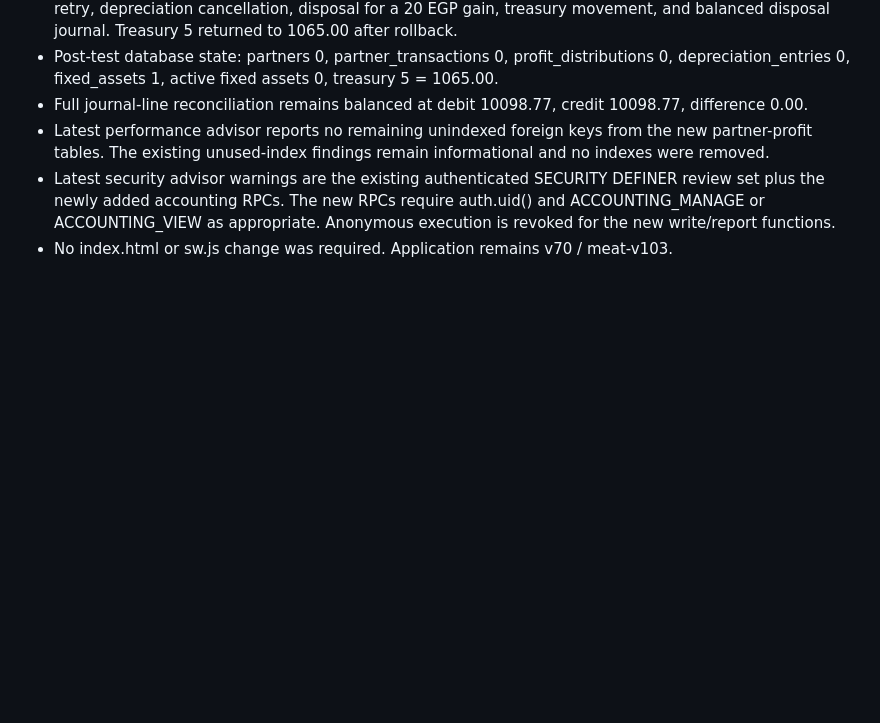
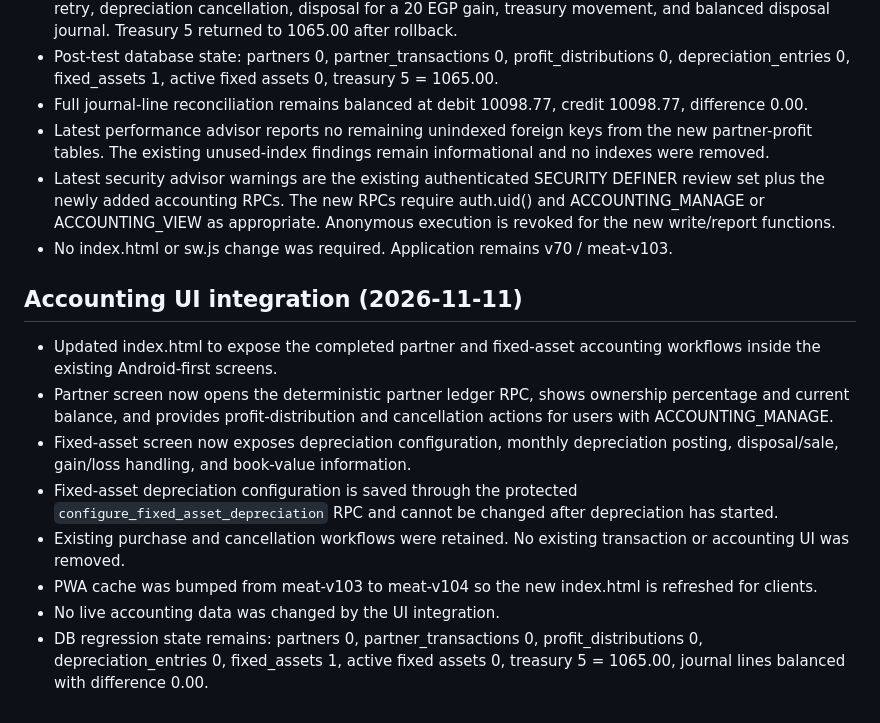
Before and after one commit to evramman-dev/MeatManagement, a Markdown page: QA_LOT_TRACEABILITY_2026-11-11.md, the part around the change. GitHub-like rendering; blank space fills up the shorter version.

Commit message:
docs: record accounting UI integration

```diff
--- a/QA_LOT_TRACEABILITY_2026-11-11.md
+++ b/QA_LOT_TRACEABILITY_2026-11-11.md
@@ -282,3 +282,14 @@ Historical movements were not assigned fabricated lot allocations.
 - Latest performance advisor reports no remaining unindexed foreign keys from the new partner-profit tables. The existing unused-index findings remain informational and no indexes were removed.
 - Latest security advisor warnings are the existing authenticated SECURITY DEFINER review set plus the newly added accounting RPCs. The new RPCs require auth.uid() and ACCOUNTING_MANAGE or ACCOUNTING_VIEW as appropriate. Anonymous execution is revoked for the new write/report functions.
 - No index.html or sw.js change was required. Application remains v70 / meat-v103.
+
+
+## Accounting UI integration (2026-11-11)
+- Updated index.html to expose the completed partner and fixed-asset accounting workflows inside the existing Android-first screens.
+- Partner screen now opens the deterministic partner ledger RPC, shows ownership percentage and current balance, and provides profit-distribution and cancellation actions for users with ACCOUNTING_MANAGE.
+- Fixed-asset screen now exposes depreciation configuration, monthly depreciation posting, disposal/sale, gain/loss handling, and book-value information.
+- Fixed-asset depreciation configuration is saved through the protected `configure_fixed_asset_depreciation` RPC and cannot be changed after depreciation has started.
+- Existing purchase and cancellation workflows were retained. No existing transaction or accounting UI was removed.
+- PWA cache was bumped from meat-v103 to meat-v104 so the new index.html is refreshed for clients.
+- No live accounting data was changed by the UI integration.
+- DB regression state remains: partners 0, partner_transactions 0, profit_distributions 0, depreciation_entries 0, fixed_assets 1, active fixed assets 0, treasury 5 = 1065.00, journal lines balanced with difference 0.00.
```
